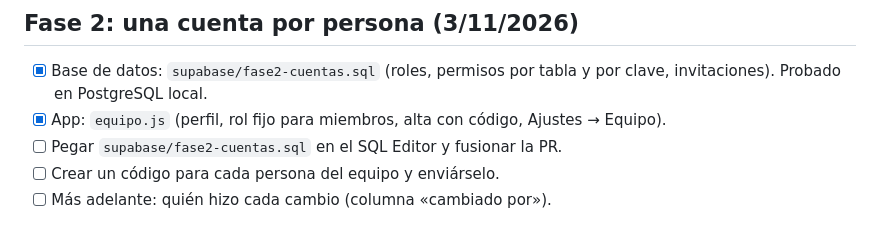
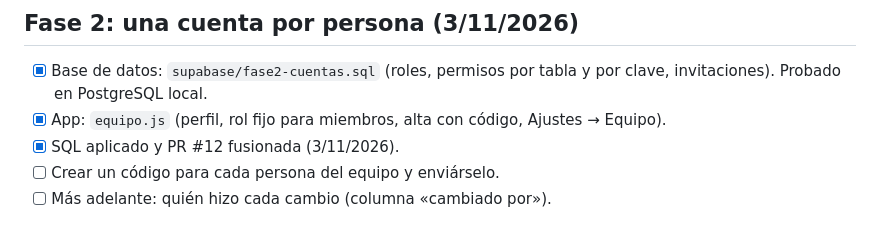
Before and after one commit to quijote51/Read-Write, a Markdown page: PENDIENTES.md, the part around the change. Rendered like a GitHub page.

Commit message:
Pendientes: fase 2 activada
Co-Authored-By: Claude Opus 5.5 <noreply@anthropic.com>
Claude-Session: https://claude.ai/code/session_01QhSJuhVDX3fZoMfddRASbi

```diff
--- a/PENDIENTES.md
+++ b/PENDIENTES.md
@@ -50,7 +50,7 @@
 ## Fase 2: una cuenta por persona (3/11/2026)
 - [x] Base de datos: `supabase/fase2-cuentas.sql` (roles, permisos por tabla y por clave, invitaciones). Probado en PostgreSQL local.
 - [x] App: `equipo.js` (perfil, rol fijo para miembros, alta con código, Ajustes → Equipo).
-- [ ] Pegar `supabase/fase2-cuentas.sql` en el SQL Editor y fusionar la PR.
+- [x] SQL aplicado y PR #12 fusionada (3/11/2026).
 - [ ] Crear un código para cada persona del equipo y enviárselo.
 - [ ] Más adelante: quién hizo cada cambio (columna «cambiado por»).
 
```
